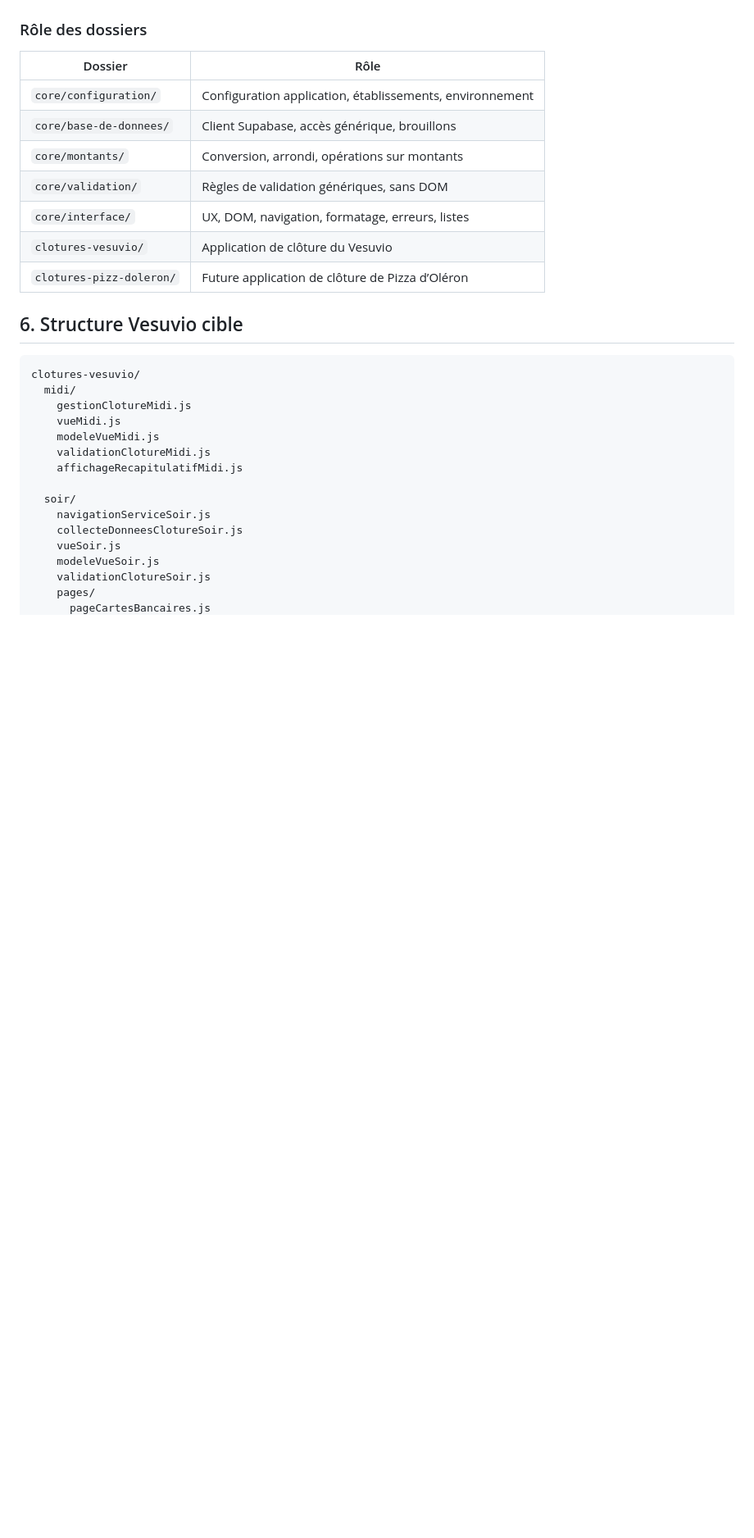
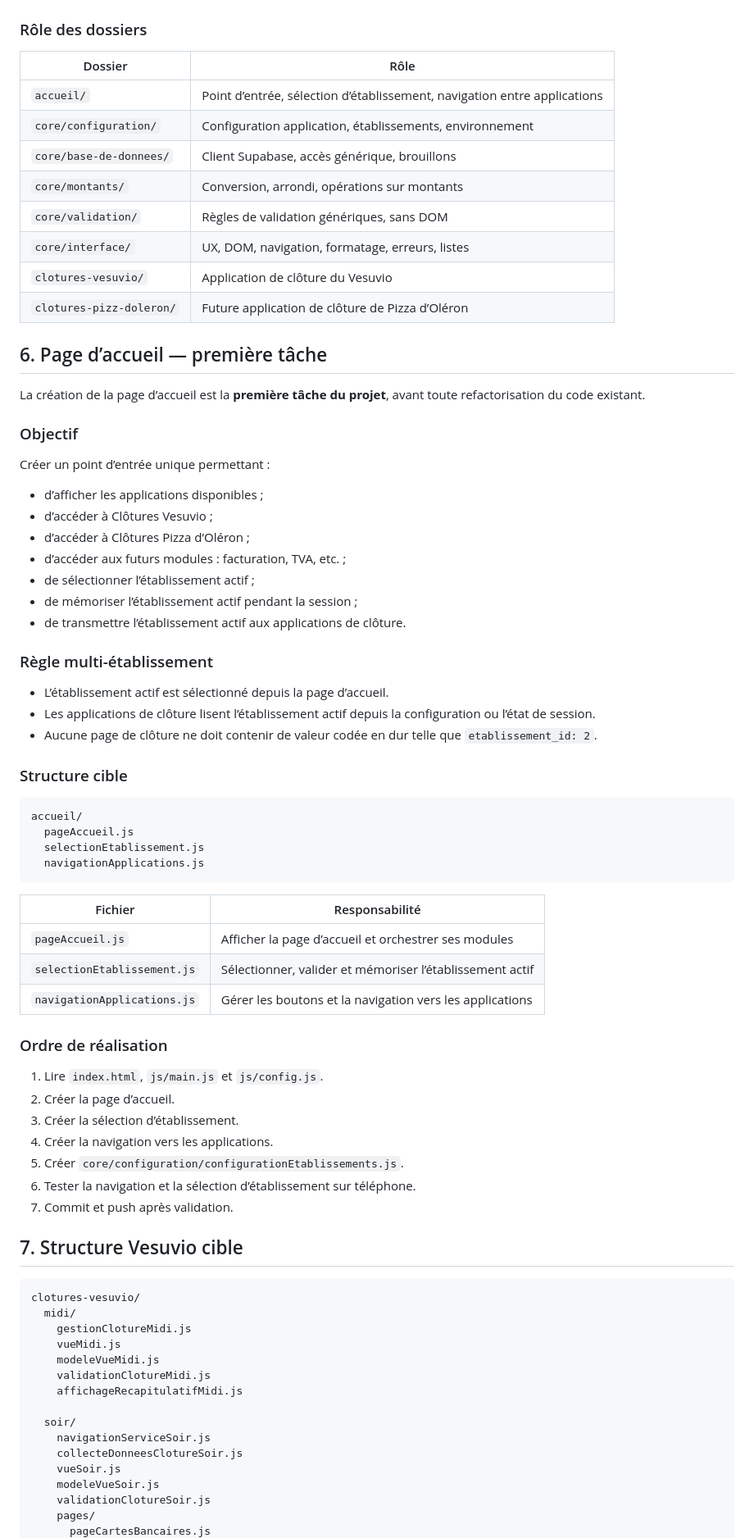
Before and after one commit to Yann17550/caisse_vesuvio, a Markdown page: ARCHITECTURE.md, the part around one of its changes. Shown at 82% size. Rendered like a GitHub page; blank space fills up the shorter version.

Commit message:
docs: planifier la création de la page d’accueil avant la refactorisation

````diff
--- a/ARCHITECTURE.md
+++ b/ARCHITECTURE.md
@@ -108,6 +115,7 @@ clotures-pizz-doleron/
 
 | Dossier | Rôle |
 |---|---|
+| `accueil/` | Point d’entrée, sélection d’établissement, navigation entre applications |
 | `core/configuration/` | Configuration application, établissements, environnement |
 | `core/base-de-donnees/` | Client Supabase, accès générique, brouillons |
 | `core/montants/` | Conversion, arrondi, opérations sur montants |
@@ -116,7 +124,57 @@ clotures-pizz-doleron/
 | `clotures-vesuvio/` | Application de clôture du Vesuvio |
 | `clotures-pizz-doleron/` | Future application de clôture de Pizza d’Oléron |
 
-## 6. Structure Vesuvio cible
+## 6. Page d’accueil — première tâche
+
+La création de la page d’accueil est la **première tâche du projet**,
+avant toute refactorisation du code existant.
+
+### Objectif
+
+Créer un point d’entrée unique permettant :
+
+- d’afficher les applications disponibles ;
+- d’accéder à Clôtures Vesuvio ;
+- d’accéder à Clôtures Pizza d’Oléron ;
+- d’accéder aux futurs modules : facturation, TVA, etc. ;
+- de sélectionner l’établissement actif ;
+- de mémoriser l’établissement actif pendant la session ;
+- de transmettre l’établissement actif aux applications de clôture.
+
+### Règle multi-établissement
+
+- L’établissement actif est sélectionné depuis la page d’accueil.
+- Les applications de clôture lisent l’établissement actif
+  depuis la configuration ou l’état de session.
+- Aucune page de clôture ne doit contenir de valeur codée en dur
+  telle que `etablissement_id: 2`.
+
+### Structure cible
+
+```text
+accueil/
+  pageAccueil.js
+  selectionEtablissement.js
+  navigationApplications.js
+```
+
+| Fichier | Responsabilité |
+|---|---|
+| `pageAccueil.js` | Afficher la page d’accueil et orchestrer ses modules |
+| `selectionEtablissement.js` | Sélectionner, valider et mémoriser l’établissement actif |
+| `navigationApplications.js` | Gérer les boutons et la navigation vers les applications |
+
+### Ordre de réalisation
+
+1. Lire `index.html`, `js/main.js` et `js/config.js`.
+2. Créer la page d’accueil.
+3. Créer la sélection d’établissement.
+4. Créer la navigation vers les applications.
+5. Créer `core/configuration/configurationEtablissements.js`.
+6. Tester la navigation et la sélection d’établissement sur téléphone.
+7. Commit et push après validation.
+
+## 7. Structure Vesuvio cible
 
 ```text
 clotures-vesuvio/
````
Also changed, not shown: other parts of ARCHITECTURE.md (+58 -23 lines).
